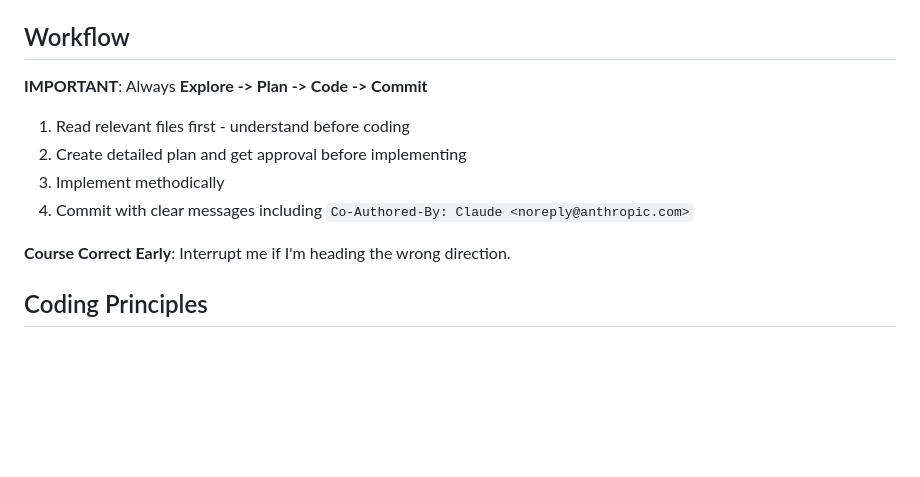
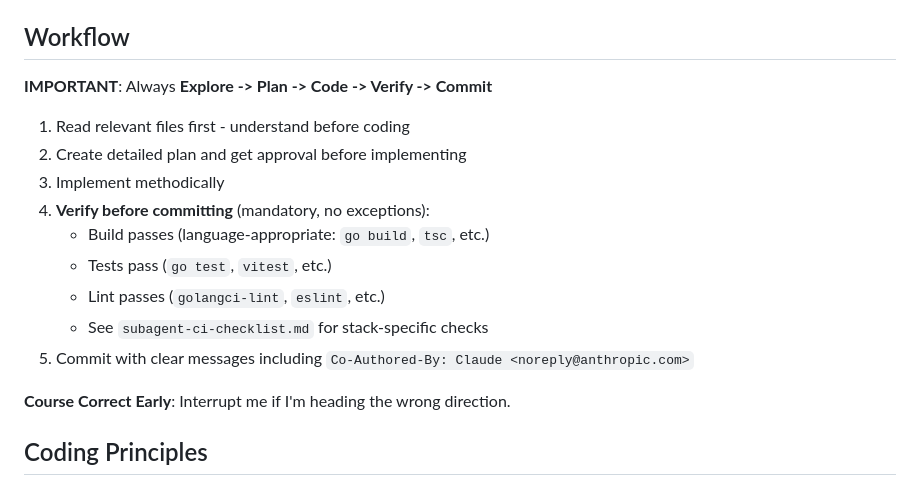
Before and after one commit to HerbHall/devkit, a Markdown page: claude/CLAUDE.md, the part around the change. GitHub-like rendering; blank space fills up the shorter version.

```diff
--- a/claude/CLAUDE.md
+++ b/claude/CLAUDE.md
@@ -5,12 +5,17 @@ High-level guidance for all sessions. Project-specific details go in
 
 ## Workflow
 
-**IMPORTANT**: Always **Explore -> Plan -> Code -> Commit**
+**IMPORTANT**: Always **Explore -> Plan -> Code -> Verify -> Commit**
 
 1. Read relevant files first - understand before coding
 2. Create detailed plan and get approval before implementing
 3. Implement methodically
-4. Commit with clear messages including
+4. **Verify before committing** (mandatory, no exceptions):
+   - Build passes (language-appropriate: `go build`, `tsc`, etc.)
+   - Tests pass (`go test`, `vitest`, etc.)
+   - Lint passes (`golangci-lint`, `eslint`, etc.)
+   - See `subagent-ci-checklist.md` for stack-specific checks
+5. Commit with clear messages including
    `Co-Authored-By: Claude <noreply@anthropic.com>`
 
 **Course Correct Early**: Interrupt me if I'm heading the wrong direction.
```
Also changed, not shown: METHODOLOGY.md (+18 -11 lines).
